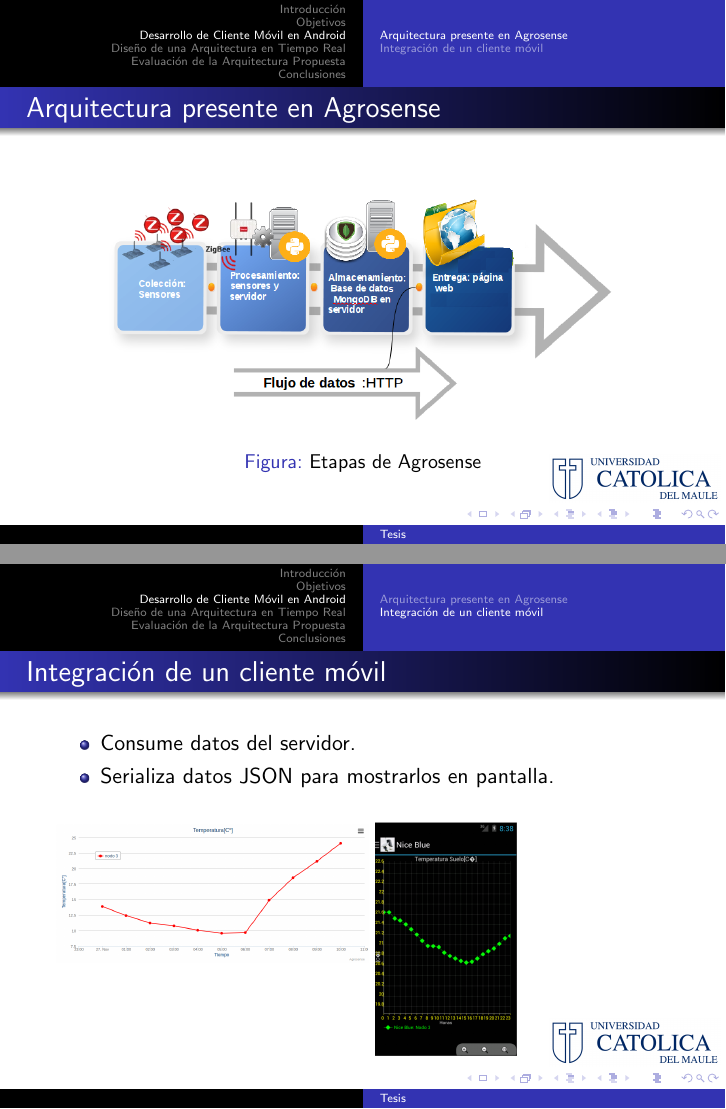
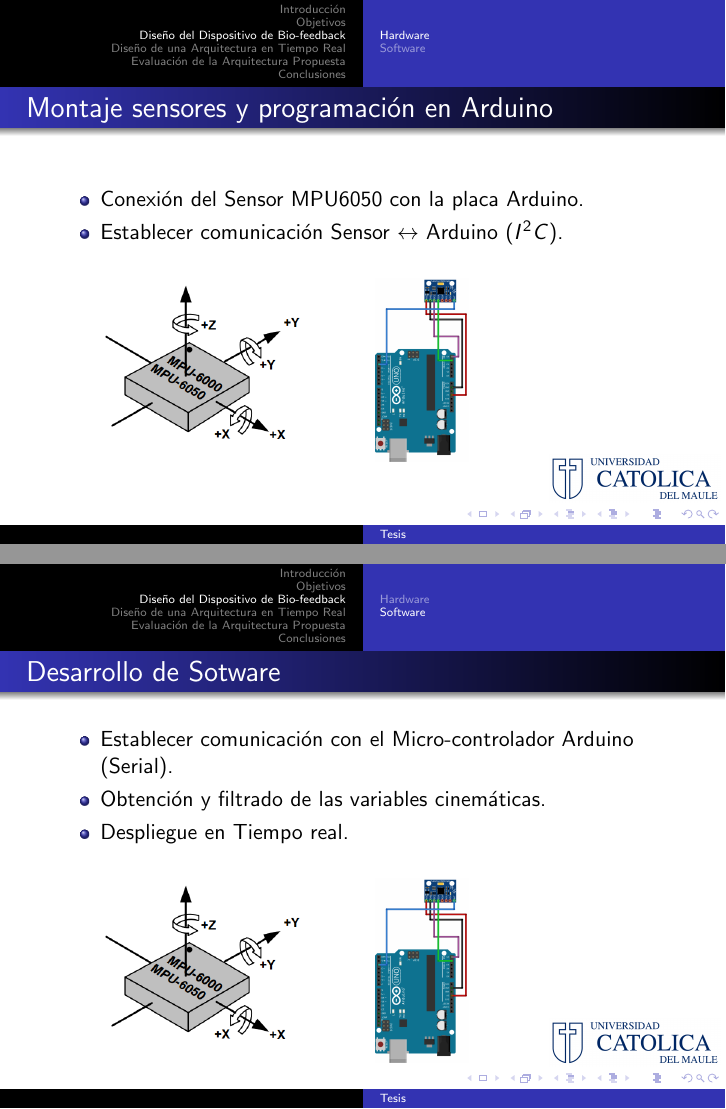
Before and after one commit to hectorda/Presentacion-Tesis, LaTeX slides (Presentacion.tex): pages 15 and 19 of 50 before the commit and pages 18 and 23 of 54 after it, joined at a grey line. The pictures show the PDF file Presentacion.pdf that the author committed with the source; the source files are stored in an older character set and shown here as Unicode.

Commit message:
Agregando Diapos :)

```diff
--- a/Presentacion.tex
+++ b/Presentacion.tex
@@ -34,10 +34,9 @@
 	\begin{enumerate}
 		\item Introducción.
 		\item Objetivos.
-		\item Desarrollo de Cliente Móvil en Android.
-		\item Diseño de una Arquitectura en Tiempo Real.
-		\item Evaluación de la Arquitectura Propuesta.
-		\item Conclusiones.
+		\item Diseño de la Solución (Hardware y Software).
+		\item Resultados
+		\item Conclusiones
 	\end{enumerate}
 %\tableofcontents
 \end{frame}
@@ -116,45 +119,58 @@
 	\end{teo2-b}
 \end{frame}
 
-\section{Diseño del Dispositivo - Microcontrolador}
-\newtheorem{teo3-a}{Arquitectura presente en Agrosense}
-\newtheorem{teo3-b}{Integración de un cliente móvil}
 
-\subsection{Arquitectura presente en Agrosense}
+
+\section{Diseño del Dispositivo de Bio-feedback}
+\subsection{Hardware}
 \begin{frame}
-	\frametitle{Arquitectura presente en Agrosense}
-		\begin{figure}[H]
-					\centering
-					\subfigure{\includegraphics[scale=0.5,width=90mm]{img/arquipython.png}}
-					\caption{Etapas de Agrosense}
-					\label{fig:arquitecturaphyton}
-				\end{figure}
-\end{frame}
-\subsection{Integración de un cliente móvil}
-\begin{frame}
-	\frametitle{Integración de un cliente móvil}
+	\frametitle{Montaje sensores y programación en Arduino}
 		\begin{itemize}
-		\item<1->Consume datos del servidor.
-		\item<2->Serializa datos JSON para mostrarlos en pantalla.
+		\item<1->Conexión del Sensor MPU6050 con la placa Arduino.
+		\item<2->Establecer comunicación Sensor $\leftrightarrow$ Arduino ($I^2C$).
 		\end{itemize}
 	\begin{minipage}[t]{0.48\linewidth}
 		\only<3->{\begin{figure}[H]
 			\centering
-				\subfigure{\includegraphics[scale=2,width=55mm]{img/temp.png}}
-				%\caption{Página Web}
-				\label{fig:temp}
+			\subfigure{\includegraphics[scale=0.3]{img/MPU6050.png}}
+			\label{fig:MPU6050}
 		\end{figure}}
 	\end{minipage}
 	\hfill
 	\begin{minipage}[t]{0.48\linewidth}
 		\only<4->{\begin{figure}[H]
 			\flushleft
-			\subfigure{\includegraphics[scale=0.5,width=25mm]{img/tempsoil.png}}
-			%\caption{Aplicación móvil}
-			\label{fig:tempsoil}
+			\subfigure{\includegraphics[scale=0.12]{img/conexionarduino.png}}
+			\label{fig:conexionArduino}
 		\end{figure}}
 	\end{minipage}
 \end{frame}
+
+\subsection{Software}
+\begin{frame}
+	\frametitle{Desarrollo de Sotware}
+	\begin{itemize}
+		\item<1->Establecer comunicación con el Micro-controlador Arduino (Serial).
+		\item<2->Obtención y filtrado de las variables cinemáticas.
+		\item<3->Despliegue en Tiempo real.
+	\end{itemize}
+	\begin{minipage}[t]{0.48\linewidth}
+		\only<4->{\begin{figure}[H]
+				\centering
+				\subfigure{\includegraphics[scale=0.3]{img/MPU6050.png}}
+				\label{fig:MPU6050}
+			\end{figure}}
+		\end{minipage}
+		\hfill
+		\begin{minipage}[t]{0.48\linewidth}
+			\only<5->{\begin{figure}[H]
+					\flushleft
+					\subfigure{\includegraphics[scale=0.12]{img/conexionarduino.png}}
+					\label{fig:conexionArduino}
+				\end{figure}}
+			\end{minipage}
+		\end{frame}
+
 
 \section{Diseño de una Arquitectura en Tiempo Real}
 \newtheorem{teo4-a}{Flujo de Datos: HTTP Polling}
```
Also changed, not shown: Presentacion-extra.tex (deleted, +0 -80 lines), presentacion_final.tex (deleted, +0 -24 lines), Presentacion-extra.pdf (deleted), Presentacion.pdf, img/BalanceSD.PNG (added), img/MPU6050.png (added), img/arquipython.png (deleted), img/conexionarduino.png (added), img/kistlerFP.png (added), img/real_time_arch.png (deleted), img/temp.png (deleted), img/tempsoil.png (deleted), presentacion_final.pdf (deleted), Presentacion.tex (50 more changed lines). Lines whose indentation alone changed are shown as unchanged.
